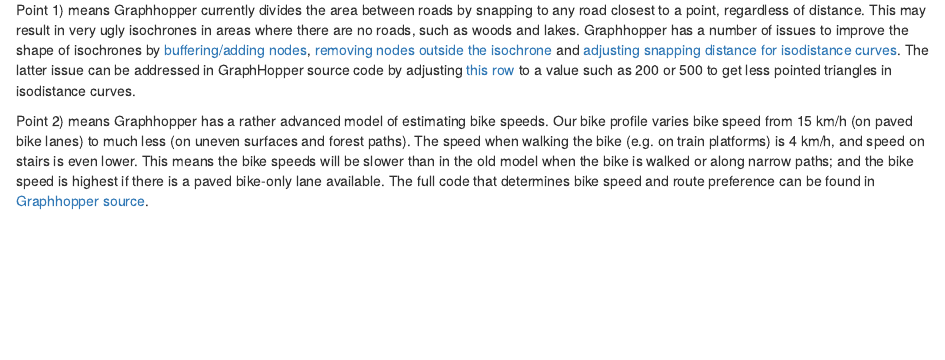
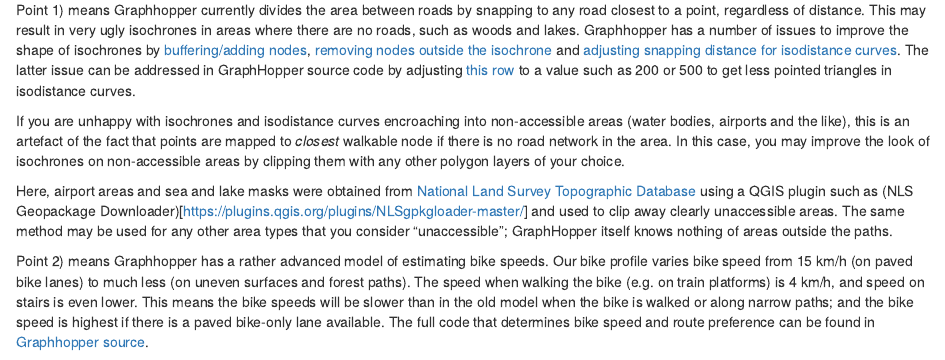
Before and after one commit to GispoCoding/how_to_create_isochrones, an R Markdown document (src/index.Rmd): the page in a window 1100 px wide, from 7320 px down. Rendered offline with R 4.5, knitr and Pandoc, with nearby package versions; drawn as R Markdown's standard HTML page in place of the format the file asks for.

Commit message:
Add mention of clipping

```diff
--- a/src/index.Rmd
+++ b/src/index.Rmd
@@ -329,6 +329,21 @@
 and [adjusting snapping distance for isodistance curves](https://github.com/graphhopper/graphhopper/issues/2488). The latter issue can be addressed in GraphHopper source code by adjusting [this row](https://github.com/graphhopper/graphhopper/blob/9bf683c41d97d919b96d7bf118561584fd440564/web-bundle/src/main/java/com/graphhopper/resources/IsochroneResource.java#L119)
 to a value such as 200 or 500 to get less pointed triangles in isodistance curves.
 
+:::{.note-box}
+If you are unhappy with isochrones and isodistance curves encroaching into non-accessible
+areas (water bodies, airports and the like), this is an artefact of the fact that
+points are mapped to *closest* walkable node if there is no road network in the area.
+In this case, you may improve the look of isochrones on non-accessible areas by
+clipping them with any other polygon layers of your choice.
+
+Here, airport areas and sea and lake masks were obtained from [National Land Survey
+Topographic Database](https://www.maanmittauslaitos.fi/en/maps-and-spatial-data/expert-users/product-descriptions/topographic-database)
+using a QGIS plugin such as (NLS Geopackage Downloader)[https://plugins.qgis.org/plugins/NLSgpkgloader-master/]
+and used to clip away clearly unaccessible areas. The same method may be used for any
+other area types that you consider "unaccessible"; GraphHopper itself knows
+nothing of areas outside the paths.
+:::
+
 Point 2) means Graphhopper has a rather advanced model of estimating bike speeds.
 Our bike profile varies bike speed from 15 km/h (on paved bike lanes) to much less
 (on uneven surfaces and forest paths). The speed when walking the bike
```
